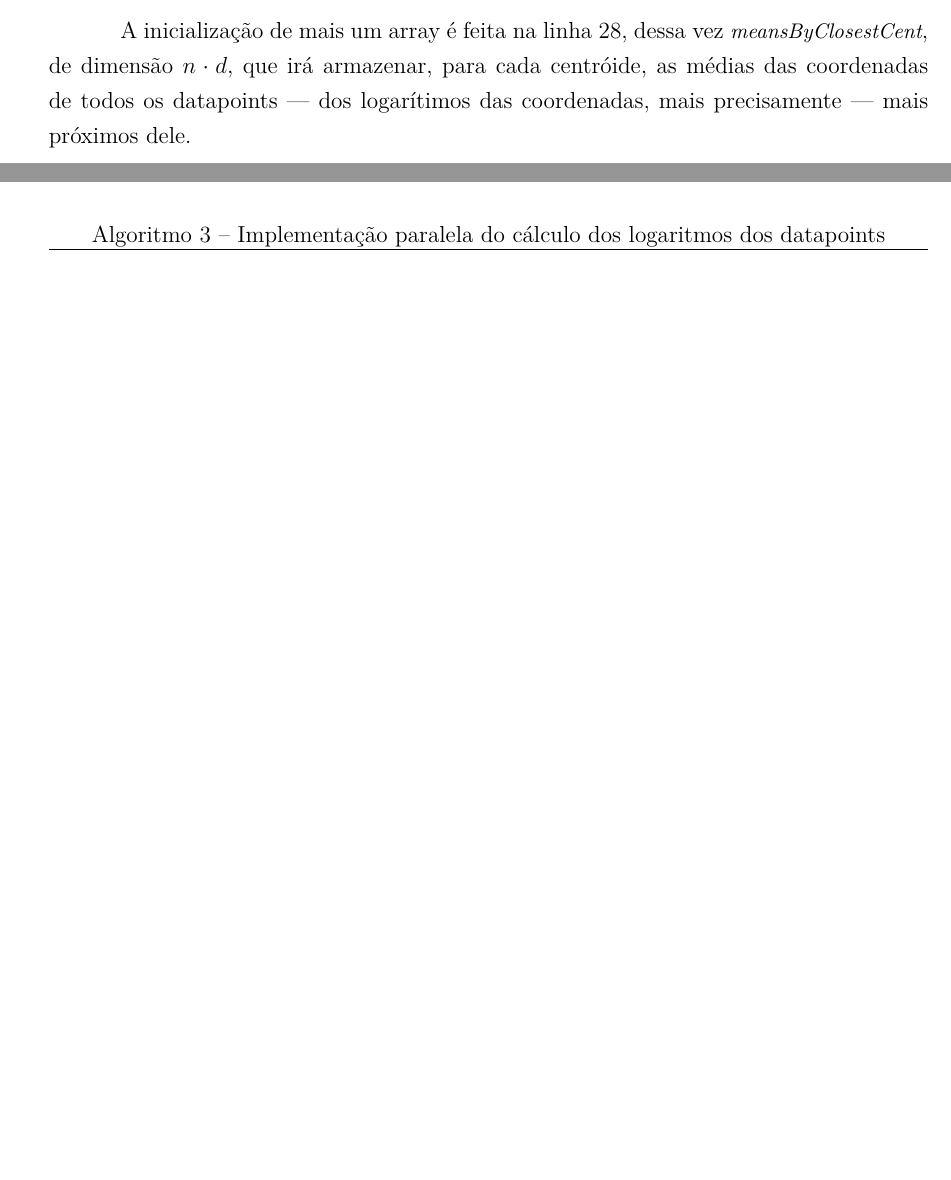
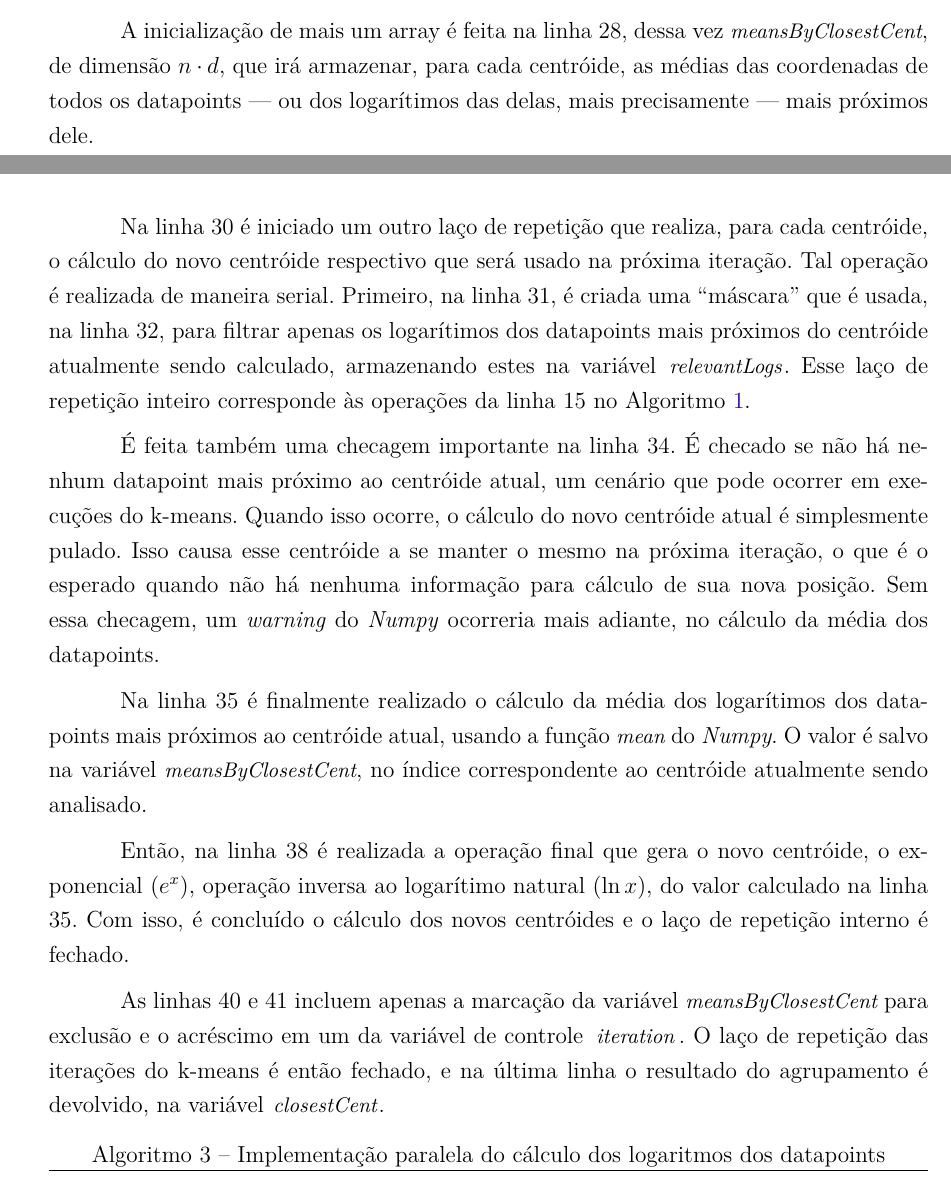
Before and after one commit to vinivosh/ufu-tcc2, a LaTeX thesis (monografia/monografia-main.tex): two parts of pages 36 and 37 of 48, joined at a grey line, cut so that both start at the same text, the shorter picture padded with empty space. The pictures show the PDF file monografia/monografia-main.pdf that the author committed with the source.

Commit message:
Finalizar explicação da função principal do K-Means GPU
Finalmente, temos essa função inteira explicada no capítulo 4.1!

Falta apenas explicar as três pequenas funções vetoriais que rodam na GPU agora

```diff
--- a/monografia/monografia-main.tex
+++ b/monografia/monografia-main.tex
@@ -965,9 +965,17 @@ Deste ponto em diante, não são mais feitas operações vetoriais na GPU no alg
 
 Na linha 26, a cópia dos centróides atuais para a variável \textit{\pythoninline{centroids_OLD__np}} é realizada, permitindo comparar centróides calculados entre duas iterações consecutivas do k-means. Isto é realizado com o método \textit{\pythoninline{copy}} dos arrays do \textit{Numpy}.
 
-A inicialização de mais um array é feita na linha 28, dessa vez \textit{\pythoninline{meansByClosestCent}}, de dimensão $n \cdot d$, que irá armazenar, para cada centróide, as médias das coordenadas de todos os datapoints --- dos logarítimos das coordenadas, mais precisamente --- mais próximos dele.
+A inicialização de mais um array é feita na linha 28, dessa vez \textit{\pythoninline{meansByClosestCent}}, de dimensão $n \cdot d$, que irá armazenar, para cada centróide, as médias das coordenadas de todos os datapoints --- ou dos logarítimos das delas, mais precisamente --- mais próximos dele.
 
+Na linha 30 é iniciado um outro laço de repetição que realiza, para cada centróide, o cálculo do novo centróide respectivo que será usado na próxima iteração. Tal operação é realizada de maneira serial. Primeiro, na linha 31, é criada uma \enquote{máscara} que é usada, na linha 32, para filtrar apenas os logarítimos dos datapoints mais próximos do centróide atualmente sendo calculado, armazenando estes na variável \textit{\pythoninline{relevantLogs}}. Esse laço de repetição inteiro corresponde às operações da linha 15 no Algoritmo \ref{code:kMeansCPU}.
 
+É feita também uma checagem importante na linha 34. É checado se não há nenhum datapoint mais próximo ao centróide atual, um cenário que pode ocorrer em execuções do k-means. Quando isso ocorre, o cálculo do novo centróide atual é simplesmente pulado. Isso causa esse centróide a se manter o mesmo na próxima iteração, o que é o esperado quando não há nenhuma informação para cálculo de sua nova posição. Sem essa checagem, um \textit{warning} do \textit{Numpy} ocorreria mais adiante, no cálculo da média dos datapoints.
+
+Na linha 35 é finalmente realizado o cálculo da média dos logarítimos dos datapoints mais próximos ao centróide atual, usando a função \textit{\pythoninline{mean}} do \textit{Numpy}. O valor é salvo na variável \textit{\pythoninline{meansByClosestCent}}, no índice correspondente ao centróide atualmente sendo analisado.
+
+Então, na linha 38 é realizada a operação final que gera o novo centróide, o exponencial ($e^{x}$), operação inversa ao logarítimo natural ($\ln{x}$), do valor calculado na linha 35. Com isso, é concluído o cálculo dos novos centróides e o laço de repetição interno é fechado.
+
+As linhas 40 e 41 incluem apenas a marcação da variável \textit{\pythoninline{meansByClosestCent}} para exclusão e o acréscimo em um da variável de controle \textit{\pythoninline{iteration}}. O laço de repetição das iterações do k-means é então fechado, e na última linha o resultado do agrupamento é devolvido, na variável \textit{\pythoninline{closestCent}}.
 
 \pythonexternal[
   firstline=3,
```
Also changed, not shown: monografia/monografia-main.pdf.
